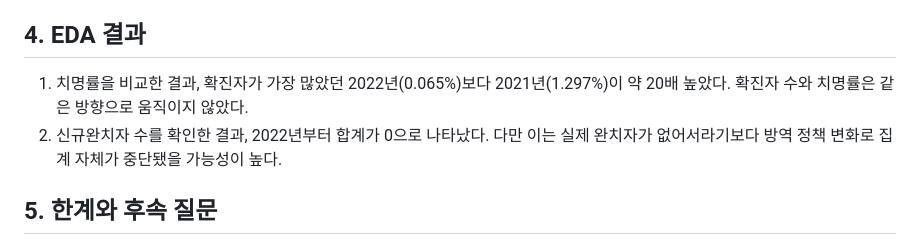
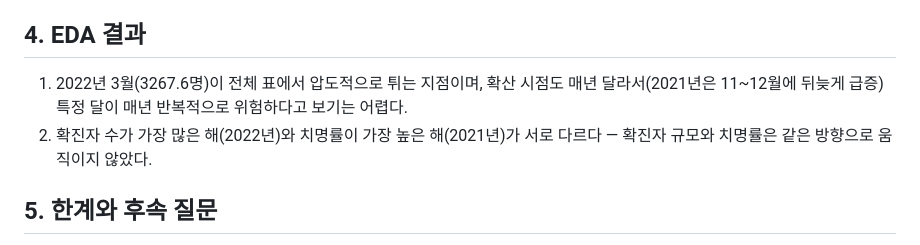
Before and after one commit to seoyeon1534/DI, a Markdown page: D009/D009_코로나 종합 프로젝트/D009_코로나 종합 프로젝트 보고서.md, the part around the change. Drawn GitHub-style.

```diff
--- a/D009/D009_코로나 종합 프로젝트/D009_코로나 종합 프로젝트 보고서.md
+++ b/D009/D009_코로나 종합 프로젝트/D009_코로나 종합 프로젝트 보고서.md
@@ -29,8 +29,8 @@
 7. **정제 후 저장 방식 선택**: 분석용 전체 데이터(`covid_clean`, 1,254행×12열)는 Parquet으로 저장 (컬럼 타입이 유지되고, 이후 컬럼 선택적 로딩이 가능해 재사용에 유리). 반면 4개 행짜리 `yearly_kpi` 같은 초소형 요약표는 Parquet의 메타데이터 오버헤드가 오히려 CSV보다 더 커서, 이런 경우엔 CSV가 더 적합함 (5번 항목에서 실측 비교)
 
 ## 4. EDA 결과
-1. 치명률을 비교한 결과, 확진자가 가장 많았던 2022년(0.065%)보다 2021년(1.297%)이 약 20배 높았다. 확진자 수와 치명률은 같은 방향으로 움직이지 않았다.
-2. 신규완치자 수를 확인한 결과, 2022년부터 합계가 0으로 나타났다. 다만 이는 실제 완치자가 없어서라기보다 방역 정책 변화로 집계 자체가 중단됐을 가능성이 높다.
+1. 2022년 3월(3267.6명)이 전체 표에서 압도적으로 튀는 지점이며, 확산 시점도 매년 달라서(2021년은 11~12월에 뒤늦게 급증) 특정 달이 매년 반복적으로 위험하다고 보기는 어렵다.
+2. 확진자 수가 가장 많은 해(2022년)와 치명률이 가장 높은 해(2021년)가 서로 다르다 — 확진자 규모와 치명률은 같은 방향으로 움직이지 않았다.
 
 ## 5. 한계와 후속 질문
 
```
